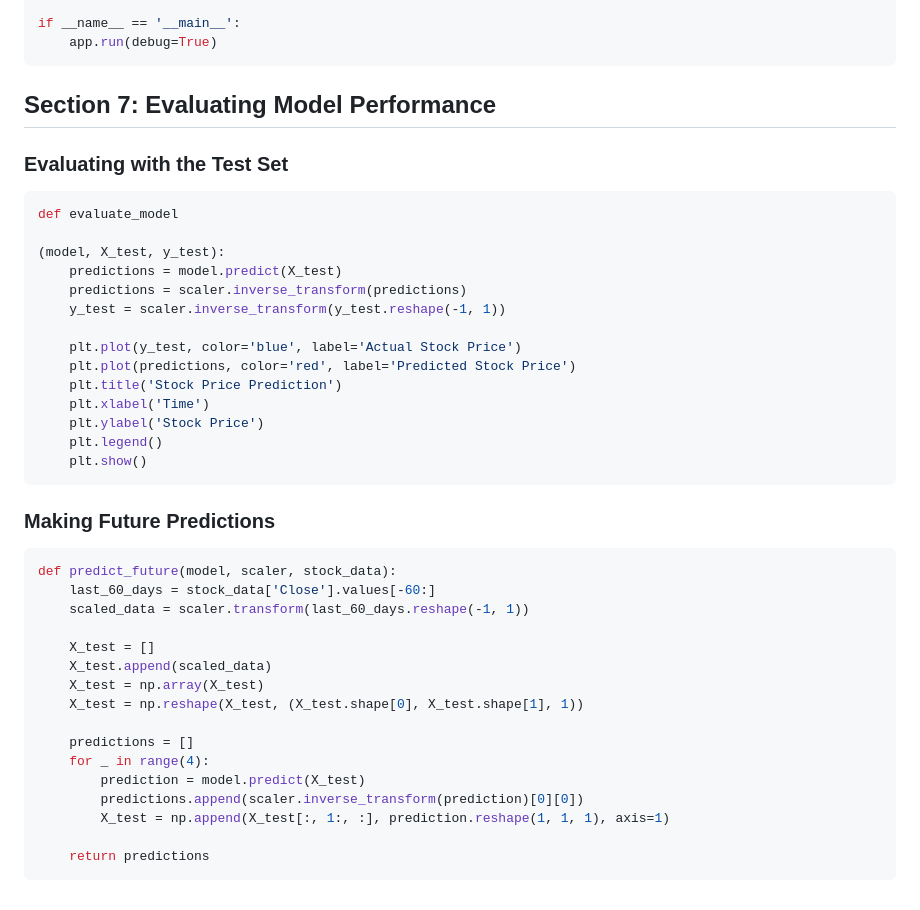
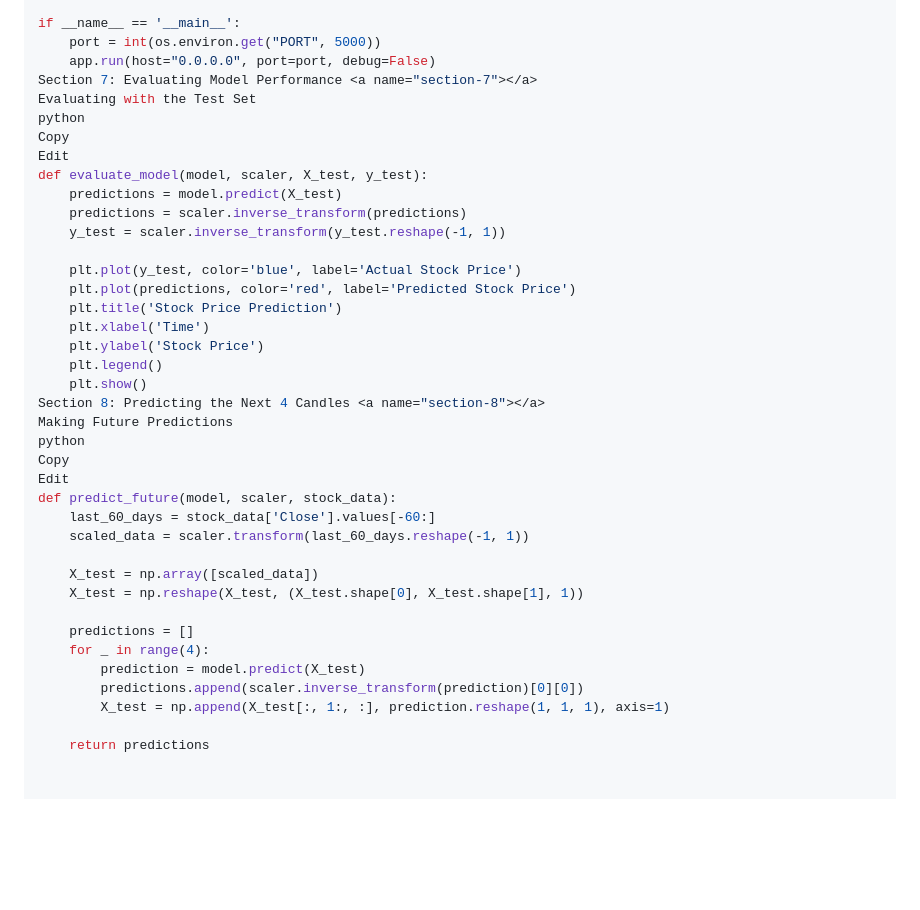
Before and after one commit to Abdullah007bajwa/Advanced-Stock-Pattern-Prediction-using-LSTM-with-Attention-Mechanism-in-TensorFlow, a Markdown page: README.md, the part around the change printed below. GitHub-like rendering; blank space fills up the shorter version.

````diff
--- a/README.md
+++ b/README.md
@@ -203,15 +205,13 @@ def predict():
 
 if __name__ == '__main__':
-    app.run(debug=True)
-```
-
-## Section 7: Evaluating Model Performance <a name="section-7"></a>
-
-### Evaluating with the Test Set
-```python
-def evaluate_model
-
-(model, X_test, y_test):
+    port = int(os.environ.get("PORT", 5000))
+    app.run(host="0.0.0.0", port=port, debug=False)
+Section 7: Evaluating Model Performance <a name="section-7"></a>
+Evaluating with the Test Set
+python
+Copy
+Edit
+def evaluate_model(model, scaler, X_test, y_test):
     predictions = model.predict(X_test)
     predictions = scaler.inverse_transform(predictions)
     y_test = scaler.inverse_transform(y_test.reshape(-1, 1))
@@ -223,17 +223,16 @@ def evaluate_model
     plt.ylabel('Stock Price')
     plt.legend()
     plt.show()
-```
-
-### Making Future Predictions
-```python
+Section 8: Predicting the Next 4 Candles <a name="section-8"></a>
+Making Future Predictions
+python
+Copy
+Edit
 def predict_future(model, scaler, stock_data):
     last_60_days = stock_data['Close'].values[-60:]
     scaled_data = scaler.transform(last_60_days.reshape(-1, 1))
 
-    X_test = []
-    X_test.append(scaled_data)
-    X_test = np.array(X_test)
+    X_test = np.array([scaled_data])
     X_test = np.reshape(X_test, (X_test.shape[0], X_test.shape[1], 1))
 
     predictions = []
@@ -243,4 +242,3 @@ def predict_future(model, scaler, stock_data):
         X_test = np.append(X_test[:, 1:, :], prediction.reshape(1, 1, 1), axis=1)
 
     return predictions
-```
````
Also changed, not shown: other parts of README.md (+59 -57 lines).
